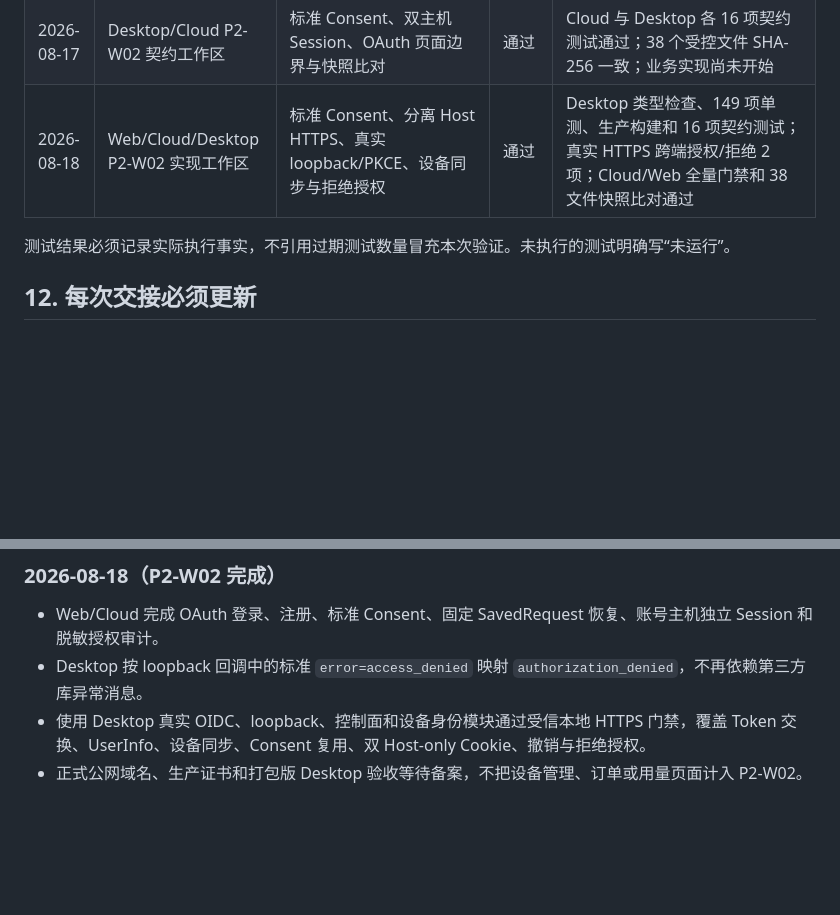
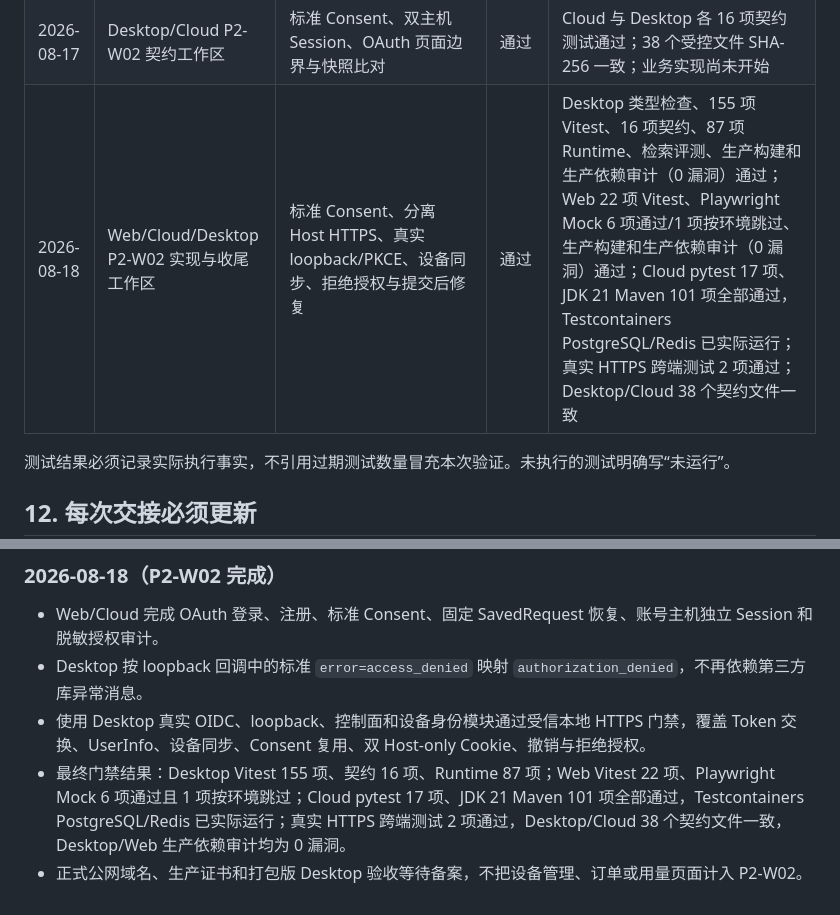
Before and after one commit to xrrii/desktop-pet, a Markdown page: docs/roadmap/MANAGED_SERVICE_PROGRESS.md, 2 parts joined by grey strips. GitHub-like rendering; blank space fills up the shorter version.

Commit message:
docs(p2-w02): 更新完成记录

```diff
--- a/docs/roadmap/MANAGED_SERVICE_PROGRESS.md
+++ b/docs/roadmap/MANAGED_SERVICE_PROGRESS.md
@@ -205,7 +205,7 @@ Phase 2 已确认 PostgreSQL 17、Redis 8.0、Flyway、Spring Authorization Serv
 | 2026-08-16 | Desktop/Cloud 官网契约同步工作区 | Web OpenAPI、Session/CSRF 文档、错误目录、样例和跨语言门禁 | 通过 | Cloud 契约 Python 15 项、全量 pytest 16 项、TypeScript 1 项、Spring/JUnit 1 项；契约制品 38 个文件；Desktop/Cloud 逐文件 SHA-256 38 个文件一致 |
 | 2026-08-17 | Web/Cloud P2-W01 工作区 | Web/Cloud 自动门禁与真实 HTTPS Cookie/CSRF 联调 | 通过 | Web Vitest 11 项、Playwright Mock 3 项、类型检查和构建；Cloud JDK 21 Maven 82 项中 78 项通过、4 项 Docker 容器测试跳过；真实 PostgreSQL/Redis 双 Session 改密撤销通过 |
 | 2026-08-17 | Desktop/Cloud P2-W02 契约工作区 | 标准 Consent、双主机 Session、OAuth 页面边界与快照比对 | 通过 | Cloud 与 Desktop 各 16 项契约测试通过；38 个受控文件 SHA-256 一致；业务实现尚未开始 |
-| 2026-08-18 | Web/Cloud/Desktop P2-W02 实现工作区 | 标准 Consent、分离 Host HTTPS、真实 loopback/PKCE、设备同步与拒绝授权 | 通过 | Desktop 类型检查、149 项单测、生产构建和 16 项契约测试；真实 HTTPS 跨端授权/拒绝 2 项；Cloud/Web 全量门禁和 38 文件快照比对通过 |
+| 2026-08-18 | Web/Cloud/Desktop P2-W02 实现与收尾工作区 | 标准 Consent、分离 Host HTTPS、真实 loopback/PKCE、设备同步、拒绝授权与提交后修复 | 通过 | Desktop 类型检查、155 项 Vitest、16 项契约、87 项 Runtime、检索评测、生产构建和生产依赖审计（0 漏洞）通过；Web 22 项 Vitest、Playwright Mock 6 项通过/1 项按环境跳过、生产构建和生产依赖审计（0 漏洞）通过；Cloud pytest 17 项、JDK 21 Maven 101 项全部通过，Testcontainers PostgreSQL/Redis 已实际运行；真实 HTTPS 跨端测试 2 项通过；Desktop/Cloud 38 个契约文件一致 |
 
 测试结果必须记录实际执行事实，不引用过期测试数量冒充本次验证。未执行的测试明确写“未运行”。
 
@@ -362,4 +362,5 @@ Phase 2 已确认 PostgreSQL 17、Redis 8.0、Flyway、Spring Authorization Serv
 - Web/Cloud 完成 OAuth 登录、注册、标准 Consent、固定 SavedRequest 恢复、账号主机独立 Session 和脱敏授权审计。
 - Desktop 按 loopback 回调中的标准 `error=access_denied` 映射 `authorization_denied`，不再依赖第三方库异常消息。
 - 使用 Desktop 真实 OIDC、loopback、控制面和设备身份模块通过受信本地 HTTPS 门禁，覆盖 Token 交换、UserInfo、设备同步、Consent 复用、双 Host-only Cookie、撤销与拒绝授权。
+- 最终门禁结果：Desktop Vitest 155 项、契约 16 项、Runtime 87 项；Web Vitest 22 项、Playwright Mock 6 项通过且 1 项按环境跳过；Cloud pytest 17 项、JDK 21 Maven 101 项全部通过，Testcontainers PostgreSQL/Redis 已实际运行；真实 HTTPS 跨端测试 2 项通过，Desktop/Cloud 38 个契约文件一致，Desktop/Web 生产依赖审计均为 0 漏洞。
 - 正式公网域名、生产证书和打包版 Desktop 验收等待备案，不把设备管理、订单或用量页面计入 P2-W02。
```
